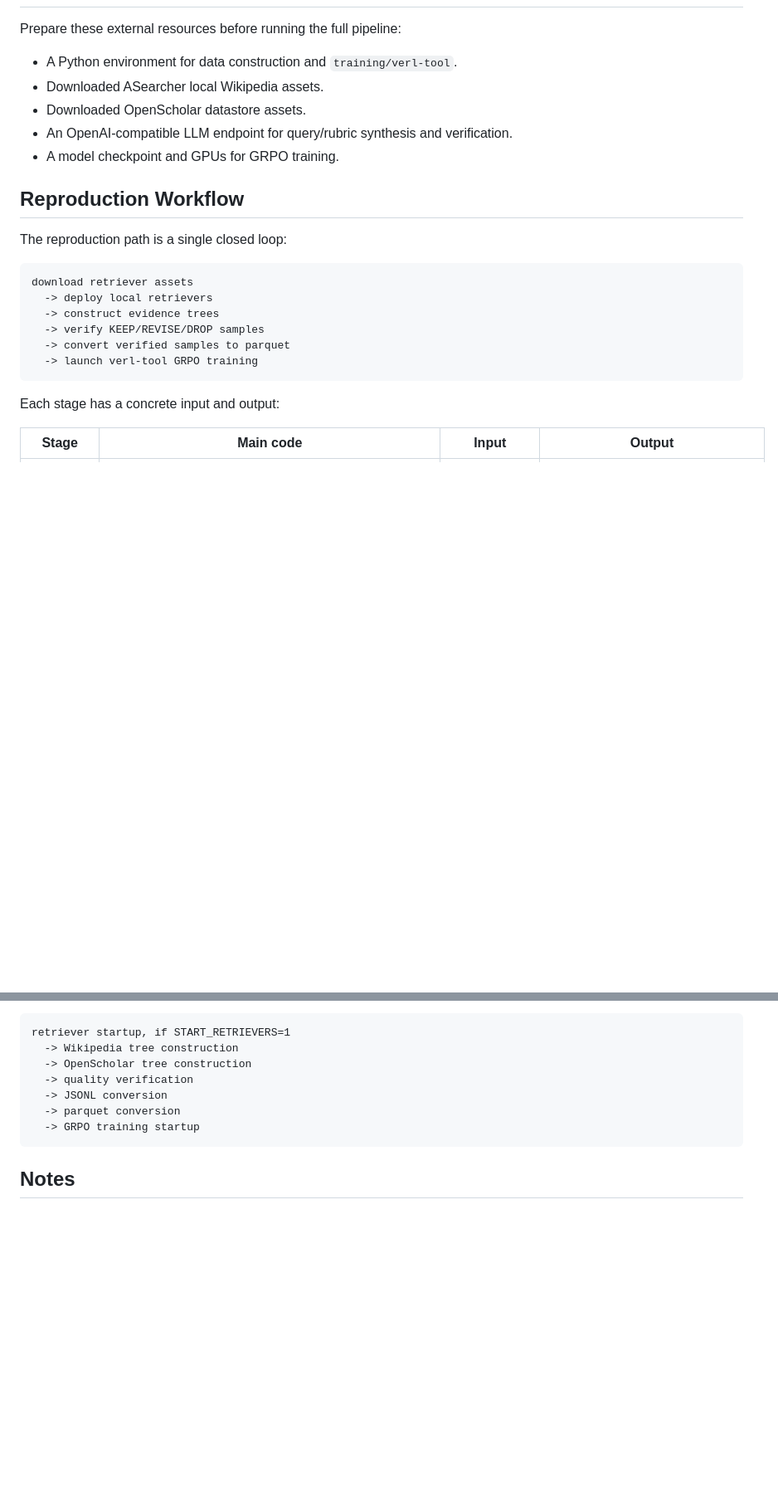
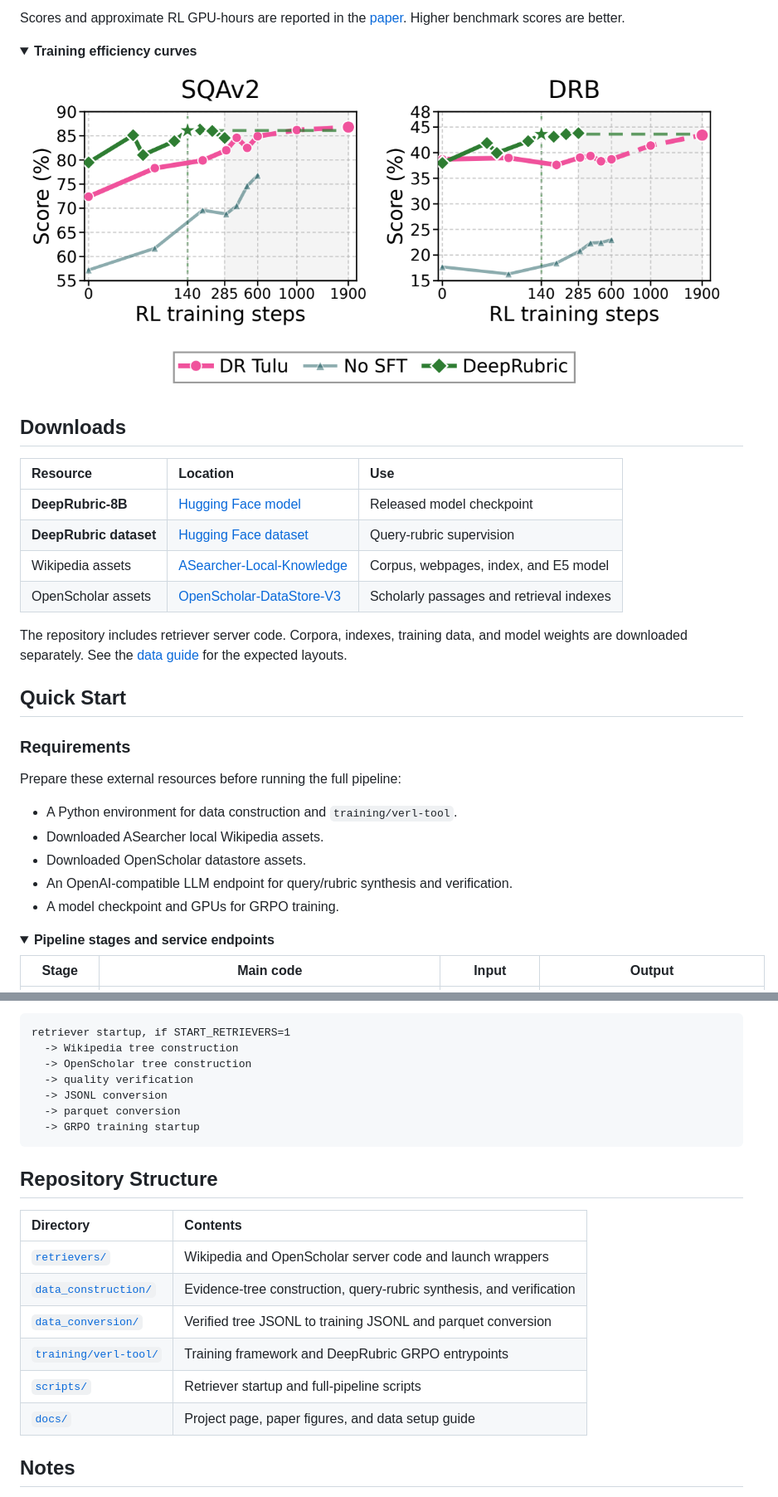
Before and after one commit to ZMingHang/DeepRubric-Code, a Markdown page: README.md, 2 parts joined by grey strips. Shown at 83% size. Drawn GitHub-style; folded sections open; blank space fills up the shorter version.

````diff
--- a/README.md
+++ b/README.md
@@ -31,3 +52,26 @@ For detailed setup and usage notes, see the README files in each subdirectory.
+Scores and approximate RL GPU-hours are reported in the [paper](https://arxiv.org/abs/2606.17029). Higher benchmark scores are better.
+
+<details>
+<summary><strong>Training efficiency curves</strong></summary>
+
+<img src="docs/assets/base-model-comparison-deeprubric.png" alt="SQAv2 and DRB benchmark scores at different numbers of RL training steps" width="860"/>
+
+</details>
+
+## Downloads
+
+| Resource | Location | Use |
+| :--- | :--- | :--- |
+| **DeepRubric-8B** | [Hugging Face model](https://huggingface.co/orange101/DeepRubric) | Released model checkpoint |
+| **DeepRubric dataset** | [Hugging Face dataset](https://huggingface.co/datasets/orange101/DeepRubric-dataset) | Query-rubric supervision |
+| Wikipedia assets | [ASearcher-Local-Knowledge](https://huggingface.co/datasets/inclusionAI/ASearcher-Local-Knowledge) | Corpus, webpages, index, and E5 model |
+| OpenScholar assets | [OpenScholar-DataStore-V3](https://huggingface.co/datasets/OpenSciLM/OpenScholar-DataStore-V3) | Scholarly passages and retrieval indexes |
+
+The repository includes retriever server code. Corpora, indexes, training data, and model weights are downloaded separately. See the [data guide](docs/DATA.md) for the expected layouts.
+
+## Quick Start
+
+### Requirements
 
 Prepare these external resources before running the full pipeline:
 
@@ -37,20 +81,8 @@ Prepare these external resources before running the full pipeline:
 - An OpenAI-compatible LLM endpoint for query/rubric synthesis and verification.
 - A model checkpoint and GPUs for GRPO training.
 
-## Reproduction Workflow
-
-The reproduction path is a single closed loop:
-
-```text
-download retriever assets
-  -> deploy local retrievers
-  -> construct evidence trees
-  -> verify KEEP/REVISE/DROP samples
-  -> convert verified samples to parquet
-  -> launch verl-tool GRPO training
-```
-
-Each stage has a concrete input and output:
+<details>
+<summary><strong>Pipeline stages and service endpoints</strong></summary>
 
 | Stage | Main code | Input | Output |
 | --- | --- | --- | --- |
@@ -329,6 +395,19 @@ retriever startup, if START_RETRIEVERS=1
   -> parquet conversion
   -> GRPO training startup
 ```
+
+</details>
+
+## Repository Structure
+
+| Directory | Contents |
+| :--- | :--- |
+| [`retrievers/`](retrievers/) | Wikipedia and OpenScholar server code and launch wrappers |
+| [`data_construction/`](data_construction/) | Evidence-tree construction, query-rubric synthesis, and verification |
+| [`data_conversion/`](data_conversion/) | Verified tree JSONL to training JSONL and parquet conversion |
+| [`training/verl-tool/`](training/verl-tool/) | Training framework and DeepRubric GRPO entrypoints |
+| [`scripts/`](scripts/) | Retriever startup and full-pipeline scripts |
+| [`docs/`](docs/) | Project page, paper figures, and data setup guide |
 
 ## Notes
 
````
Also changed, not shown: other parts of README.md (+98 -43 lines).
